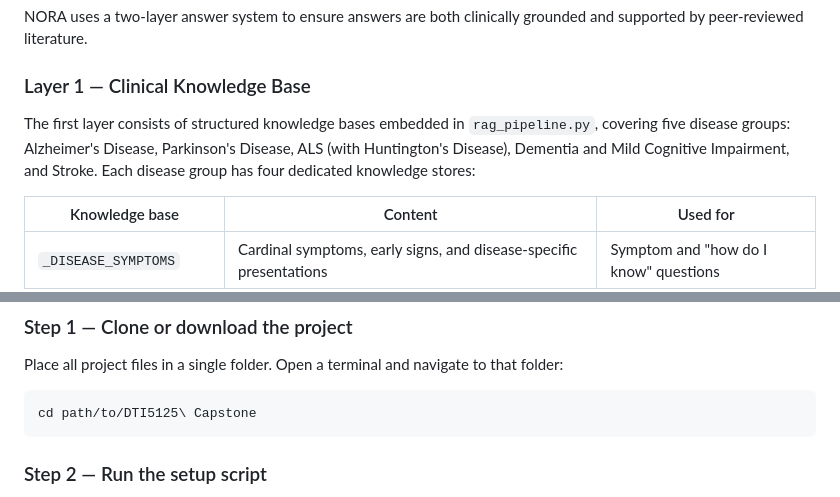
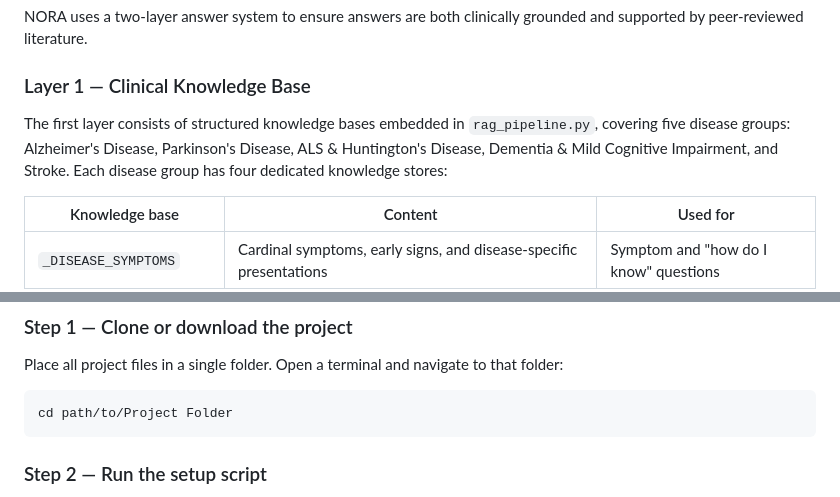
Before and after one commit to jvuhoang/DTI5125-Capstone, a Markdown page: README.md, 2 parts joined by grey strips. Drawn GitHub-style.

````diff
--- a/README.md
+++ b/README.md
@@ -28,7 +30,7 @@ NORA uses a two-layer answer system to ensure answers are both clinically ground
 
 ### Layer 1 — Clinical Knowledge Base
 
-The first layer consists of structured knowledge bases embedded in `rag_pipeline.py`, covering five disease groups: Alzheimer's Disease, Parkinson's Disease, ALS (with Huntington's Disease), Dementia and Mild Cognitive Impairment, and Stroke. Each disease group has four dedicated knowledge stores:
+The first layer consists of structured knowledge bases embedded in `rag_pipeline.py`, covering five disease groups: Alzheimer's Disease, Parkinson's Disease, ALS & Huntington's Disease, Dementia & Mild Cognitive Impairment, and Stroke. Each disease group has four dedicated knowledge stores:
 
 | Knowledge base | Content | Used for |
 |---|---|---|
@@ -72,7 +73,7 @@ No API keys are required. All models run locally.
 Place all project files in a single folder. Open a terminal and navigate to that folder:
 
 ```bash
-cd path/to/DTI5125\ Capstone
+cd path/to/Project Folder
 ```
 
 ### Step 2 — Run the setup script
````
Also changed, not shown: other parts of README.md (+8 -7 lines).
